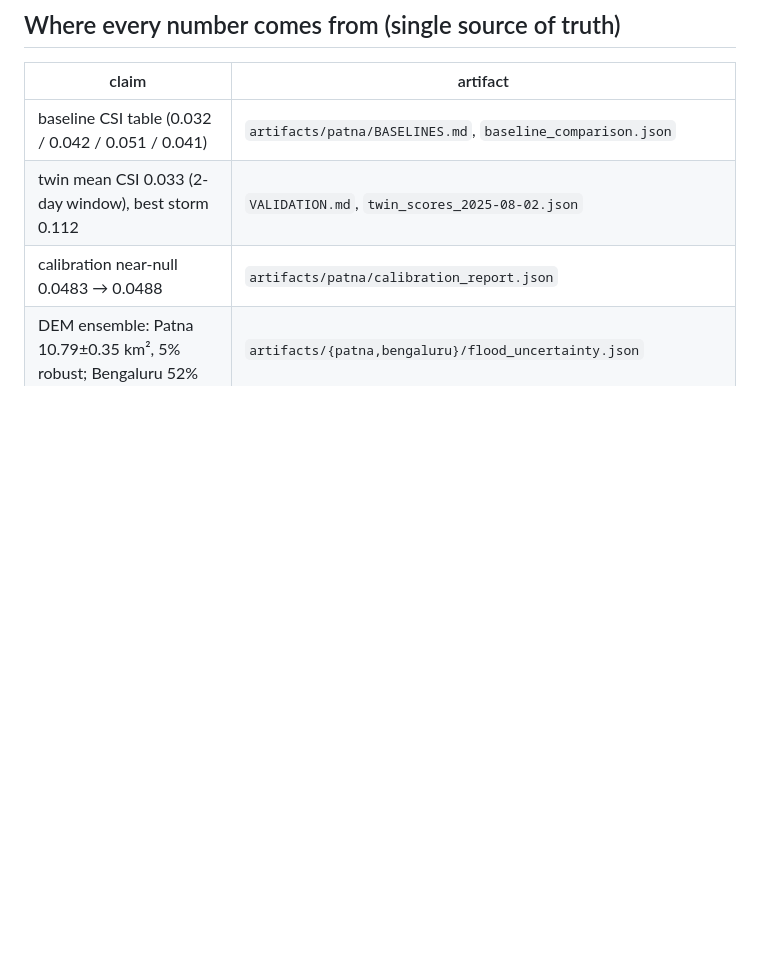
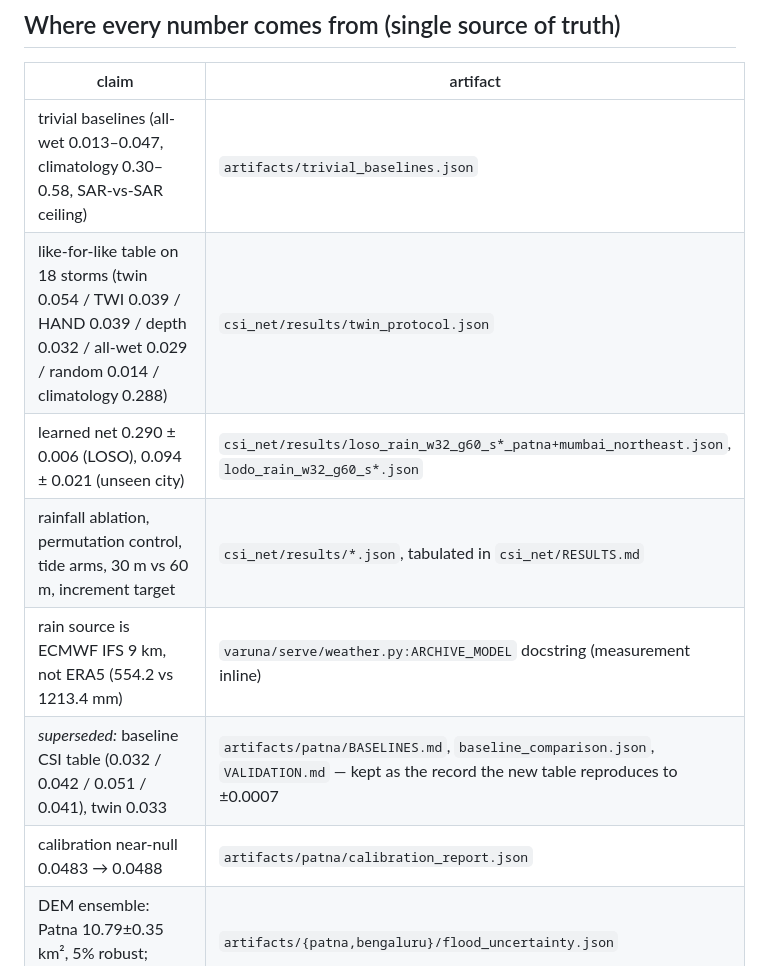
Before and after one commit to Maverick-Ansh/project-varuna, a Markdown page: paper/README.md, the part around the change. GitHub-like rendering; blank space fills up the shorter version.

Commit message:
Paper provenance table: point the CSI rows at csi_net/results
The 'single source of truth' table still named baseline_comparison.json for numbers the paper
no longer prints. The new rows name the committed JSON behind every CSI in the rewritten §4,
and the old rows stay, marked superseded, because the new scoring path reproduces them to
0.0007 and that reproduction is itself evidence.

Co-Authored-By: Claude Opus 5 <noreply@anthropic.com>
Claude-Session: https://claude.ai/code/session_01M1p4KLMKg5EZ1bUDT4cHa3

```diff
--- a/paper/README.md
+++ b/paper/README.md
@@ -35,8 +35,12 @@ replace with the template's rupee glyph if available.
 
 | claim | artifact |
 |---|---|
-| baseline CSI table (0.032 / 0.042 / 0.051 / 0.041) | `artifacts/patna/BASELINES.md`, `baseline_comparison.json` |
-| twin mean CSI 0.033 (2-day window), best storm 0.112 | `VALIDATION.md`, `twin_scores_2025-08-02.json` |
+| trivial baselines (all-wet 0.013–0.047, climatology 0.30–0.58, SAR-vs-SAR ceiling) | `artifacts/trivial_baselines.json` |
+| like-for-like table on 18 storms (twin 0.054 / TWI 0.039 / HAND 0.039 / depth 0.032 / all-wet 0.029 / random 0.014 / climatology 0.288) | `csi_net/results/twin_protocol.json` |
+| learned net 0.290 ± 0.006 (LOSO), 0.094 ± 0.021 (unseen city) | `csi_net/results/loso_rain_w32_g60_s*_patna+mumbai_northeast.json`, `lodo_rain_w32_g60_s*.json` |
+| rainfall ablation, permutation control, tide arms, 30 m vs 60 m, increment target | `csi_net/results/*.json`, tabulated in `csi_net/RESULTS.md` |
+| rain source is ECMWF IFS 9 km, not ERA5 (554.2 vs 1213.4 mm) | `varuna/serve/weather.py:ARCHIVE_MODEL` docstring (measurement inline) |
+| *superseded:* baseline CSI table (0.032 / 0.042 / 0.051 / 0.041), twin 0.033 | `artifacts/patna/BASELINES.md`, `baseline_comparison.json`, `VALIDATION.md` — kept as the record the new table reproduces to ±0.0007 |
 | calibration near-null 0.0483 → 0.0488 | `artifacts/patna/calibration_report.json` |
 | DEM ensemble: Patna 10.79±0.35 km², 5% robust; Bengaluru 52% | `artifacts/{patna,bengaluru}/flood_uncertainty.json` |
 | spiderweb cuts 80.9 / 89.4 / 80.3 / 72.6 % (Patna-family, Bengaluru) | `artifacts/<area>/canal_plan.json` (`reduction_pct`, `network`) |
```
